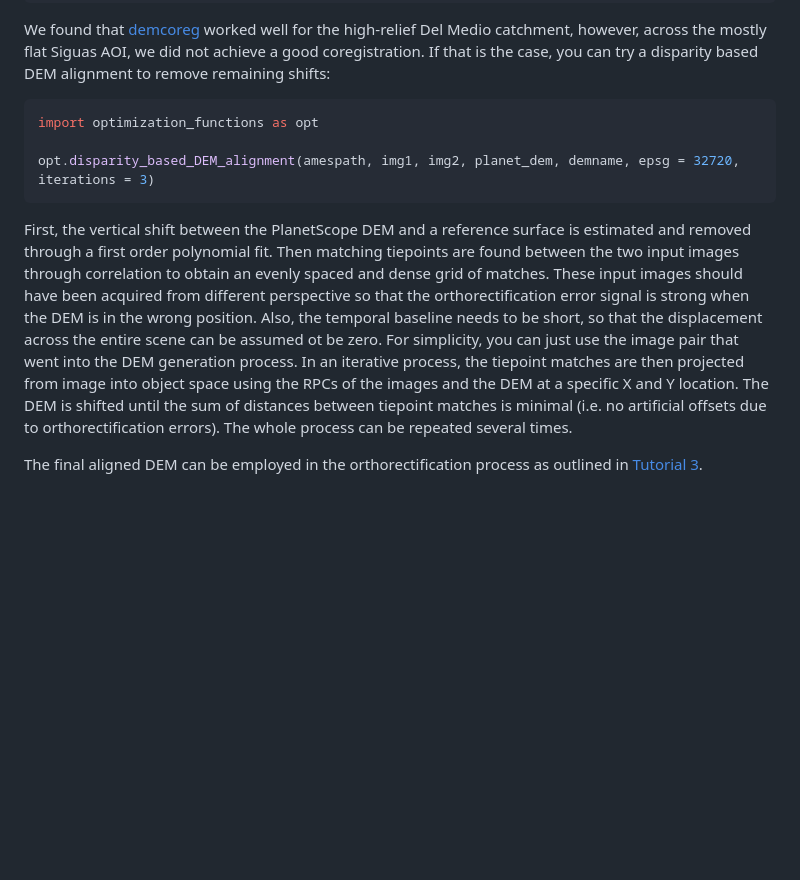
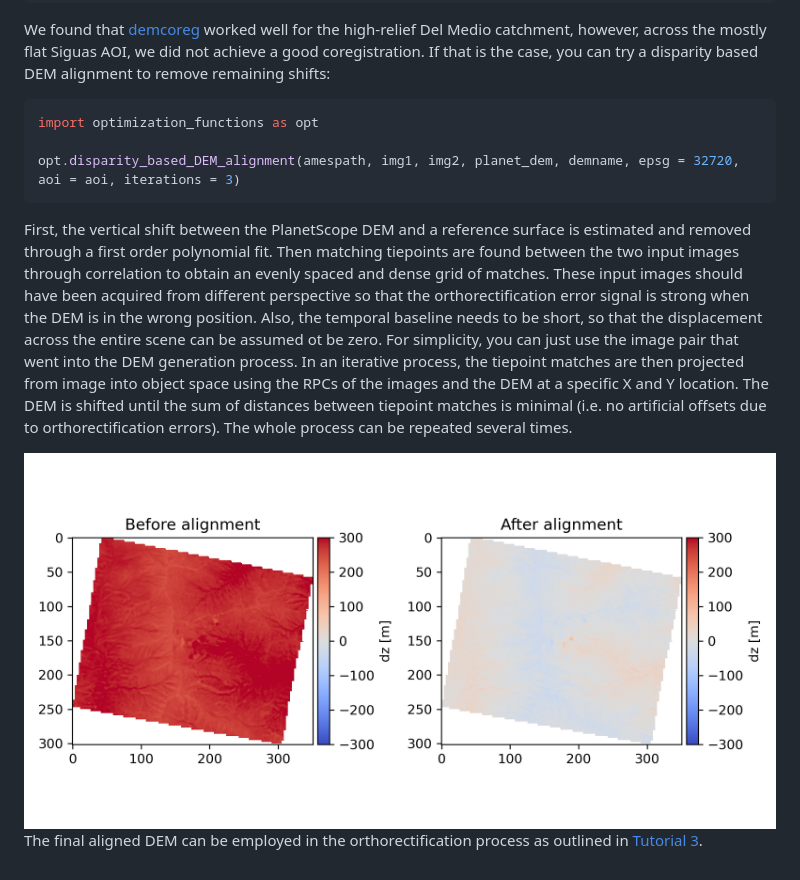
Before and after one commit to arimue/PlanetScope_landslide_tracking, a Markdown page: tutorial/Tutorial4_DEM_Building.md, the part around the change. Rendered like a GitHub page; pictures changed too: tutorial/figures/alignment.png (added); blank space fills up the shorter version.

Commit message:
fix alignment

````diff
--- a/tutorial/Tutorial4_DEM_Building.md
+++ b/tutorial/Tutorial4_DEM_Building.md
@@ -38,10 +38,10 @@ We found that [demcoreg](https://github.com/dshean/demcoreg) worked well for the
 ``` python
 import optimization_functions as opt
 
-opt.disparity_based_DEM_alignment(amespath, img1, img2, planet_dem, demname, epsg = 32720, iterations = 3)
+opt.disparity_based_DEM_alignment(amespath, img1, img2, planet_dem, demname, epsg = 32720, aoi = aoi, iterations = 3)
 ```
 First, the vertical shift between the PlanetScope DEM and a reference surface is estimated and removed through a first order polynomial fit. Then matching tiepoints are found between the two input images through correlation to obtain an evenly spaced and dense grid of matches. These input images should have been acquired from different perspective so that the orthorectification error signal is strong when the DEM is in the wrong position. Also, the temporal baseline needs to be short, so that the displacement across the entire scene can be assumed ot be zero. For simplicity, you can just use the image pair that went into the DEM generation process. In an iterative process, the tiepoint matches are then projected from image into object space using the RPCs of the images and the DEM at a specific X and Y location. The DEM is shifted until the sum of distances between tiepoint matches is minimal (i.e. no artificial offsets due to orthorectification errors). The whole process can be repeated several times.
 
-
+<img src='./figures/alignment.png'>
 
 The final aligned DEM can be employed in the orthorectification process as outlined in [Tutorial 3](./tutorial/Tutorial3_Offset_Tracking_L1B.md).
````
Also changed, not shown: 3 other files.
